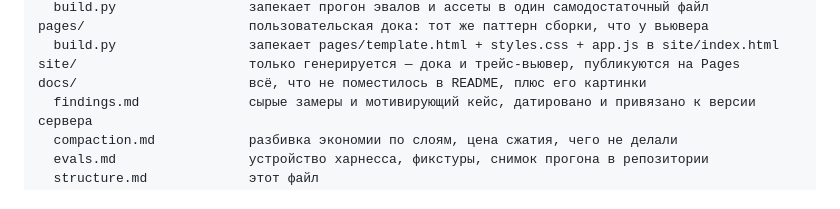
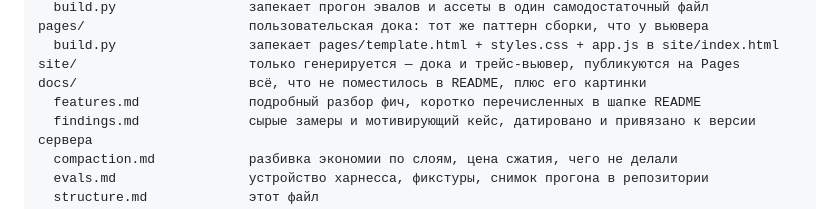
Before and after one commit to Trum-ok/tutu-mcp-hackathon, a Markdown page: docs/structure.md, the part around the change. Rendered like a GitHub page.

```diff
--- a/docs/structure.md
+++ b/docs/structure.md
@@ -47,6 +47,7 @@ pages/                     пользовательская дока: тот ж
   build.py                 запекает pages/template.html + styles.css + app.js в site/index.html
 site/                      только генерируется — дока и трейс-вьювер, публикуются на Pages
 docs/                      всё, что не поместилось в README, плюс его картинки
+  features.md              подробный разбор фич, коротко перечисленных в шапке README
   findings.md              сырые замеры и мотивирующий кейс, датировано и привязано к версии сервера
   compaction.md            разбивка экономии по слоям, цена сжатия, чего не делали
   evals.md                 устройство харнесса, фикстуры, снимок прогона в репозитории
```
Also changed, not shown: README.md (+28 -36 lines), docs/features.md (added, +39 -0 lines).
